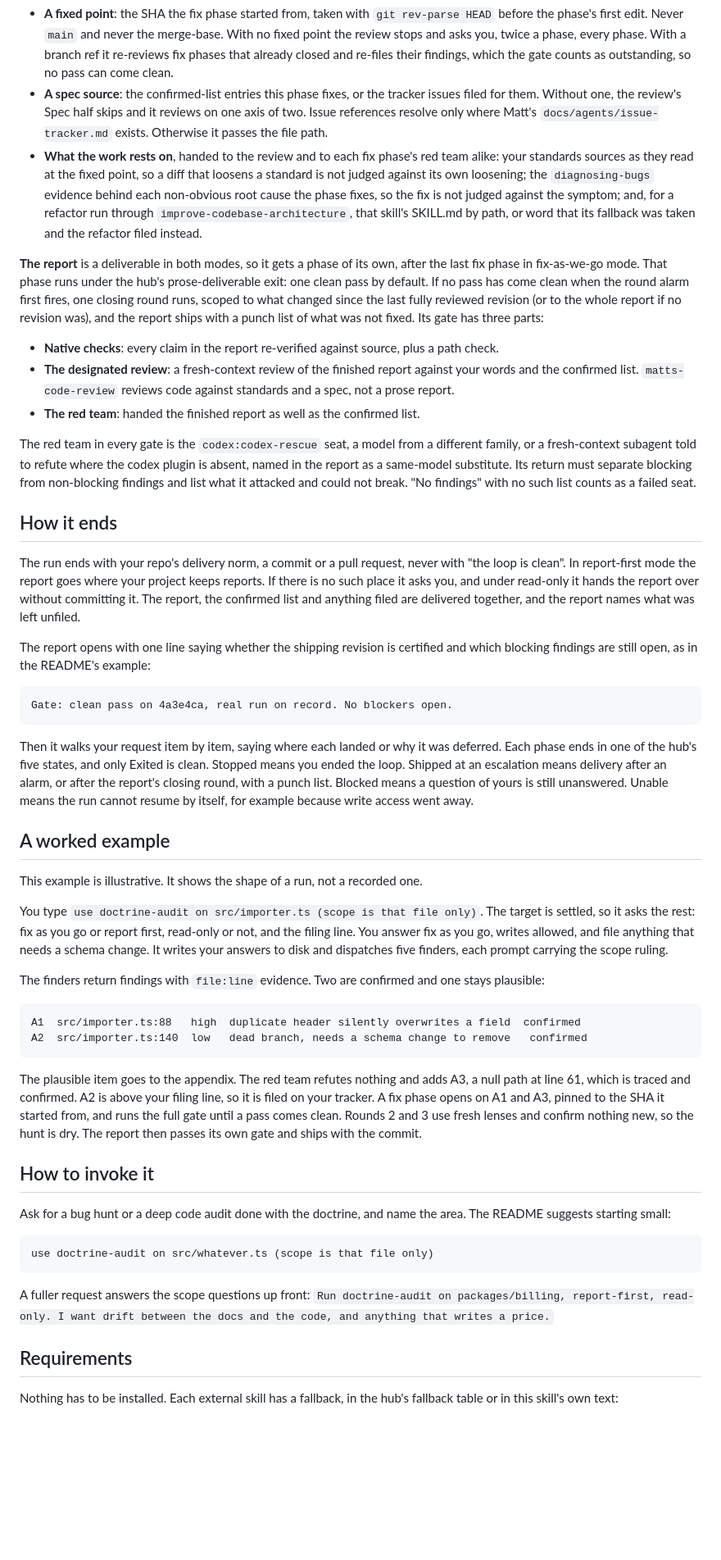
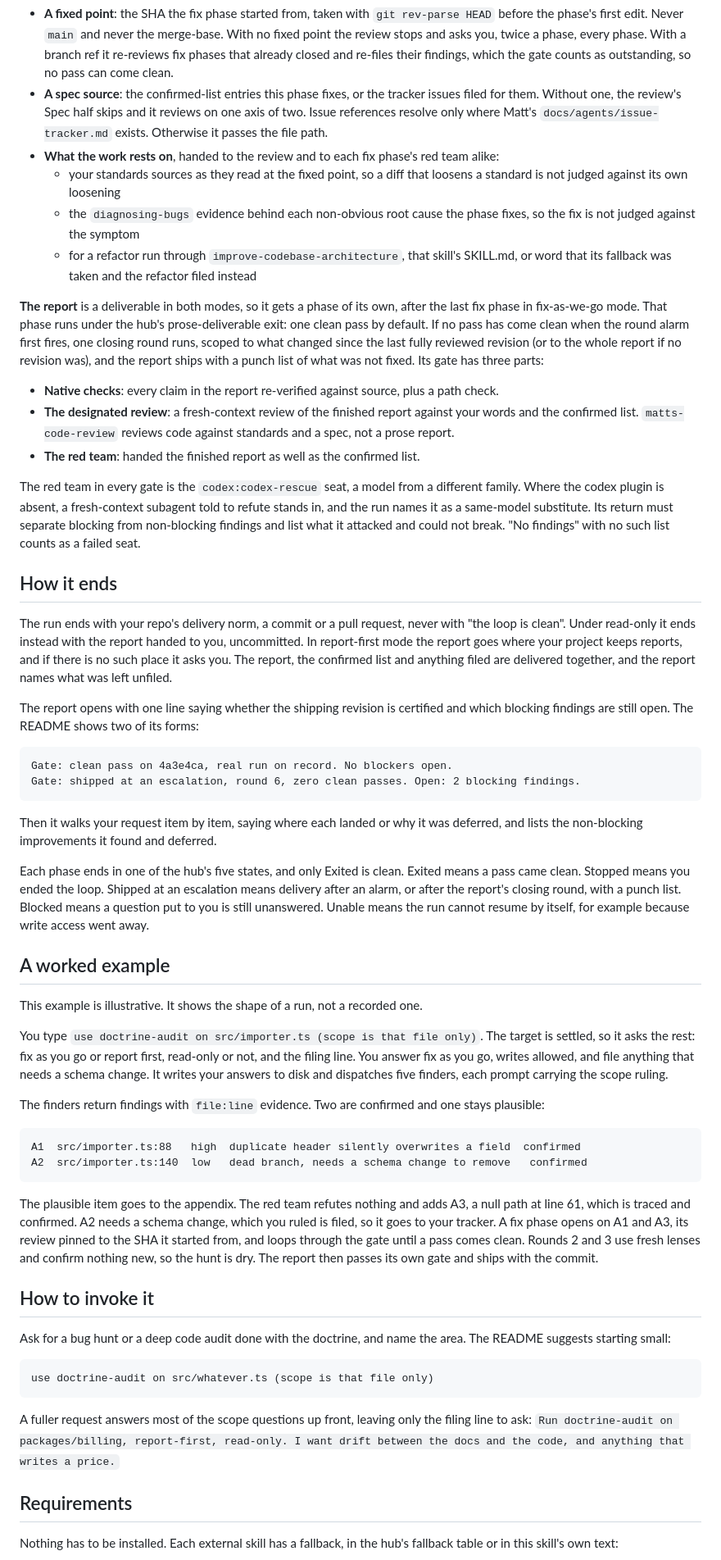
Before and after one commit to scottcrosby-securebine/doctrine-skills, a Markdown page: docs/skills/doctrine-audit.md, the part around one of its changes. Shown at 82% size. GitHub-like rendering; blank space fills up the shorter version.

````diff
--- a/docs/skills/doctrine-audit.md
+++ b/docs/skills/doctrine-audit.md
@@ -71,7 +73,10 @@ The designated review for fix phases is `matts-code-review`. The audit points it
 
 - **A fixed point**: the SHA the fix phase started from, taken with `git rev-parse HEAD` before the phase's first edit. Never `main` and never the merge-base. With no fixed point the review stops and asks you, twice a phase, every phase. With a branch ref it re-reviews fix phases that already closed and re-files their findings, which the gate counts as outstanding, so no pass can come clean.
 - **A spec source**: the confirmed-list entries this phase fixes, or the tracker issues filed for them. Without one, the review's Spec half skips and it reviews on one axis of two. Issue references resolve only where Matt's `docs/agents/issue-tracker.md` exists. Otherwise it passes the file path.
-- **What the work rests on**, handed to the review and to each fix phase's red team alike: your standards sources as they read at the fixed point, so a diff that loosens a standard is not judged against its own loosening; the `diagnosing-bugs` evidence behind each non-obvious root cause the phase fixes, so the fix is not judged against the symptom; and, for a refactor run through `improve-codebase-architecture`, that skill's SKILL.md by path, or word that its fallback was taken and the refactor filed instead.
+- **What the work rests on**, handed to the review and to each fix phase's red team alike:
+  - your standards sources as they read at the fixed point, so a diff that loosens a standard is not judged against its own loosening
+  - the `diagnosing-bugs` evidence behind each non-obvious root cause the phase fixes, so the fix is not judged against the symptom
+  - for a refactor run through `improve-codebase-architecture`, that skill's SKILL.md, or word that its fallback was taken and the refactor filed instead
 
 **The report** is a deliverable in both modes, so it gets a phase of its own, after the last fix phase in fix-as-we-go mode. That phase runs under the hub's prose-deliverable exit: one clean pass by default. If no pass has come clean when the round alarm first fires, one closing round runs, scoped to what changed since the last fully reviewed revision (or to the whole report if no revision was), and the report ships with a punch list of what was not fixed. Its gate has three parts:
 
@@ -79,19 +84,22 @@ The designated review for fix phases is `matts-code-review`. The audit points it
 - **The designated review**: a fresh-context review of the finished report against your words and the confirmed list. `matts-code-review` reviews code against standards and a spec, not a prose report.
 - **The red team**: handed the finished report as well as the confirmed list.
 
-The red team in every gate is the `codex:codex-rescue` seat, a model from a different family, or a fresh-context subagent told to refute where the codex plugin is absent, named in the report as a same-model substitute. Its return must separate blocking from non-blocking findings and list what it attacked and could not break. "No findings" with no such list counts as a failed seat.
+The red team in every gate is the `codex:codex-rescue` seat, a model from a different family. Where the codex plugin is absent, a fresh-context subagent told to refute stands in, and the run names it as a same-model substitute. Its return must separate blocking from non-blocking findings and list what it attacked and could not break. "No findings" with no such list counts as a failed seat.
 
 ## How it ends
 
-The run ends with your repo's delivery norm, a commit or a pull request, never with "the loop is clean". In report-first mode the report goes where your project keeps reports. If there is no such place it asks you, and under read-only it hands the report over without committing it. The report, the confirmed list and anything filed are delivered together, and the report names what was left unfiled.
+The run ends with your repo's delivery norm, a commit or a pull request, never with "the loop is clean". Under read-only it ends instead with the report handed to you, uncommitted. In report-first mode the report goes where your project keeps reports, and if there is no such place it asks you. The report, the confirmed list and anything filed are delivered together, and the report names what was left unfiled.
 
-The report opens with one line saying whether the shipping revision is certified and which blocking findings are still open, as in the README's example:
+The report opens with one line saying whether the shipping revision is certified and which blocking findings are still open. The README shows two of its forms:
 
 ```text
 Gate: clean pass on 4a3e4ca, real run on record. No blockers open.
+Gate: shipped at an escalation, round 6, zero clean passes. Open: 2 blocking findings.
 ```
 
-Then it walks your request item by item, saying where each landed or why it was deferred. Each phase ends in one of the hub's five states, and only Exited is clean. Stopped means you ended the loop. Shipped at an escalation means delivery after an alarm, or after the report's closing round, with a punch list. Blocked means a question of yours is still unanswered. Unable means the run cannot resume by itself, for example because write access went away.
+Then it walks your request item by item, saying where each landed or why it was deferred, and lists the non-blocking improvements it found and deferred.
+
+Each phase ends in one of the hub's five states, and only Exited is clean. Exited means a pass came clean. Stopped means you ended the loop. Shipped at an escalation means delivery after an alarm, or after the report's closing round, with a punch list. Blocked means a question put to you is still unanswered. Unable means the run cannot resume by itself, for example because write access went away.
 
 ## A worked example
 
@@ -106,7 +114,7 @@ A1  src/importer.ts:88   high  duplicate header silently overwrites a field  con
 A2  src/importer.ts:140  low   dead branch, needs a schema change to remove   confirmed
 ```
 
-The plausible item goes to the appendix. The red team refutes nothing and adds A3, a null path at line 61, which is traced and confirmed. A2 is above your filing line, so it is filed on your tracker. A fix phase opens on A1 and A3, pinned to the SHA it started from, and runs the full gate until a pass comes clean. Rounds 2 and 3 use fresh lenses and confirm nothing new, so the hunt is dry. The report then passes its own gate and ships with the commit.
+The plausible item goes to the appendix. The red team refutes nothing and adds A3, a null path at line 61, which is traced and confirmed. A2 needs a schema change, which you ruled is filed, so it goes to your tracker. A fix phase opens on A1 and A3, its review pinned to the SHA it started from, and loops through the gate until a pass comes clean. Rounds 2 and 3 use fresh lenses and confirm nothing new, so the hunt is dry. The report then passes its own gate and ships with the commit.
 
 ## How to invoke it
 
@@ -116,7 +124,7 @@ Ask for a bug hunt or a deep code audit done with the doctrine, and name the are
 use doctrine-audit on src/whatever.ts (scope is that file only)
 ```
 
-A fuller request answers the scope questions up front: `Run doctrine-audit on packages/billing, report-first, read-only. I want drift between the docs and the code, and anything that writes a price.`
+A fuller request answers most of the scope questions up front, leaving only the filing line to ask: `Run doctrine-audit on packages/billing, report-first, read-only. I want drift between the docs and the code, and anything that writes a price.`
 
 ## Requirements
 
````
Also changed, not shown: other parts of docs/skills/doctrine-audit.md (+14 -12 lines), docs/skills/doctrine-audit.png, 1 other file.
